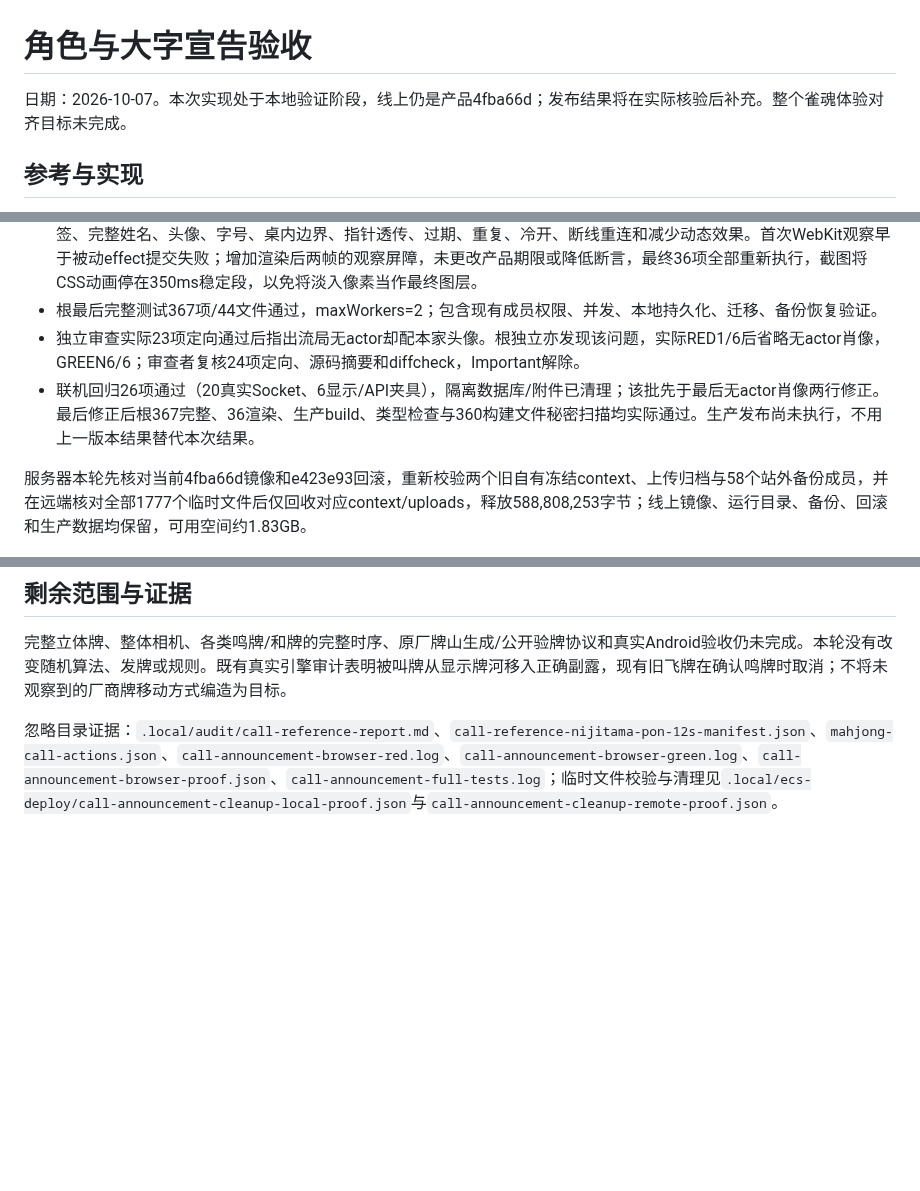
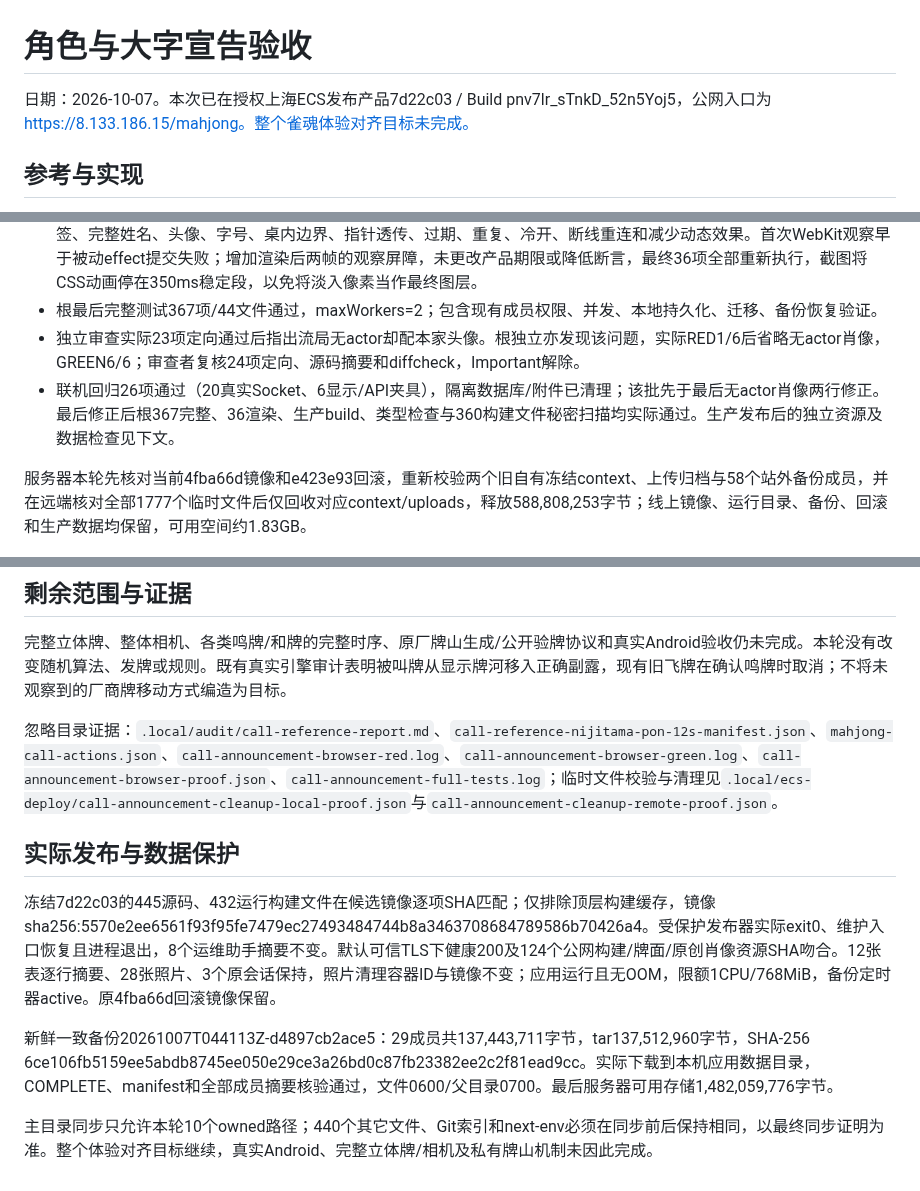
Before and after one commit to maxma615/yougui-couple-home, a Markdown page: docs/mahjong-call-announcement-acceptance.md, 3 parts joined by grey strips. GitHub-like rendering; blank space fills up the shorter version.

Commit message:
docs: record verified call announcement publication

```diff
--- a/docs/mahjong-call-announcement-acceptance.md
+++ b/docs/mahjong-call-announcement-acceptance.md
@@ -1,6 +1,6 @@
 # 角色与大字宣告验收
 
-日期：2026-10-07。本次实现处于本地验证阶段，线上仍是产品4fba66d；发布结果将在实际核验后补充。整个雀魂体验对齐目标未完成。
+日期：2026-10-07。本次已在授权上海ECS发布产品7d22c03 / Build pnv7lr_sTnkD_52n5Yoj5，公网入口为 https://8.133.186.15/mahjong。整个雀魂体验对齐目标未完成。
 
 ## 参考与实现
 
@@ -16,7 +16,7 @@
 - 根真实浏览器探针实际RED：旧小提示条没有角色宣告。使用108/136实体牌墙与合法Choice推进吃、赤五碰、明杠，再挂载GameRoom；扩展后的36个两浏览器/三横屏尺寸用例GREEN（增加真实拔北、立直和拔北补牌自摸），核对标签、完整姓名、头像、字号、桌内边界、指针透传、过期、重复、冷开、断线重连和减少动态效果。首次WebKit观察早于被动effect提交失败；增加渲染后两帧的观察屏障，未更改产品期限或降低断言，最终36项全部重新执行，截图将CSS动画停在350ms稳定段，以免将淡入像素当作最终图层。
 - 根最后完整测试367项/44文件通过，maxWorkers=2；包含现有成员权限、并发、本地持久化、迁移、备份恢复验证。
 - 独立审查实际23项定向通过后指出流局无actor却配本家头像。根独立亦发现该问题，实际RED1/6后省略无actor肖像，GREEN6/6；审查者复核24项定向、源码摘要和diffcheck，Important解除。
-- 联机回归26项通过（20真实Socket、6显示/API夹具），隔离数据库/附件已清理；该批先于最后无actor肖像两行修正。最后修正后根367完整、36渲染、生产build、类型检查与360构建文件秘密扫描均实际通过。生产发布尚未执行，不用上一版本结果替代本次结果。
+- 联机回归26项通过（20真实Socket、6显示/API夹具），隔离数据库/附件已清理；该批先于最后无actor肖像两行修正。最后修正后根367完整、36渲染、生产build、类型检查与360构建文件秘密扫描均实际通过。生产发布后的独立资源及数据检查见下文。
 
 服务器本轮先核对当前4fba66d镜像和e423e93回滚，重新校验两个旧自有冻结context、上传归档与58个站外备份成员，并在远端核对全部1777个临时文件后仅回收对应context/uploads，释放588,808,253字节；线上镜像、运行目录、备份、回滚和生产数据均保留，可用空间约1.83GB。
 
@@ -25,3 +25,11 @@
 完整立体牌、整体相机、各类鸣牌/和牌的完整时序、原厂牌山生成/公开验牌协议和真实Android验收仍未完成。本轮没有改变随机算法、发牌或规则。既有真实引擎审计表明被叫牌从显示牌河移入正确副露，现有旧飞牌在确认鸣牌时取消；不将未观察到的厂商牌移动方式编造为目标。
 
 忽略目录证据：`.local/audit/call-reference-report.md`、`call-reference-nijitama-pon-12s-manifest.json`、`mahjong-call-actions.json`、`call-announcement-browser-red.log`、`call-announcement-browser-green.log`、`call-announcement-browser-proof.json`、`call-announcement-full-tests.log`；临时文件校验与清理见`.local/ecs-deploy/call-announcement-cleanup-local-proof.json`与`call-announcement-cleanup-remote-proof.json`。
+
+## 实际发布与数据保护
+
+冻结7d22c03的445源码、432运行构建文件在候选镜像逐项SHA匹配；仅排除顶层构建缓存，镜像sha256:5570e2ee6561f93f95fe7479ec27493484744b8a3463708684789586b70426a4。受保护发布器实际exit0、维护入口恢复且进程退出，8个运维助手摘要不变。默认可信TLS下健康200及124个公网构建/牌面/原创肖像资源SHA吻合。12张表逐行摘要、28张照片、3个原会话保持，照片清理容器ID与镜像不变；应用运行且无OOM，限额1CPU/768MiB，备份定时器active。原4fba66d回滚镜像保留。
+
+新鲜一致备份20261007T044113Z-d4897cb2ace5：29成员共137,443,711字节，tar137,512,960字节，SHA-256 6ce106fb5159ee5abdb8745ee050e29ce3a26bd0c87fb23382ee2c2f81ead9cc。实际下载到本机应用数据目录，COMPLETE、manifest和全部成员摘要核验通过，文件0600/父目录0700。最后服务器可用存储1,482,059,776字节。
+
+主目录同步只允许本轮10个owned路径；440个其它文件、Git索引和next-env必须在同步前后保持相同，以最终同步证明为准。整个体验对齐目标继续，真实Android、完整立体牌/相机及私有牌山机制未因此完成。
```
Also changed, not shown: docs/mahjong-fidelity-progress.md (+6 -2 lines).
